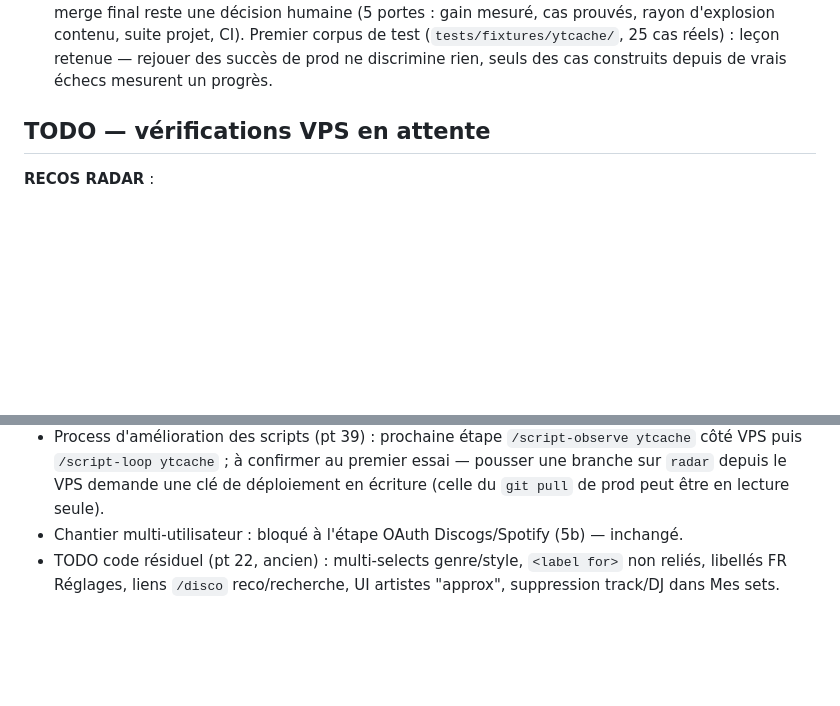
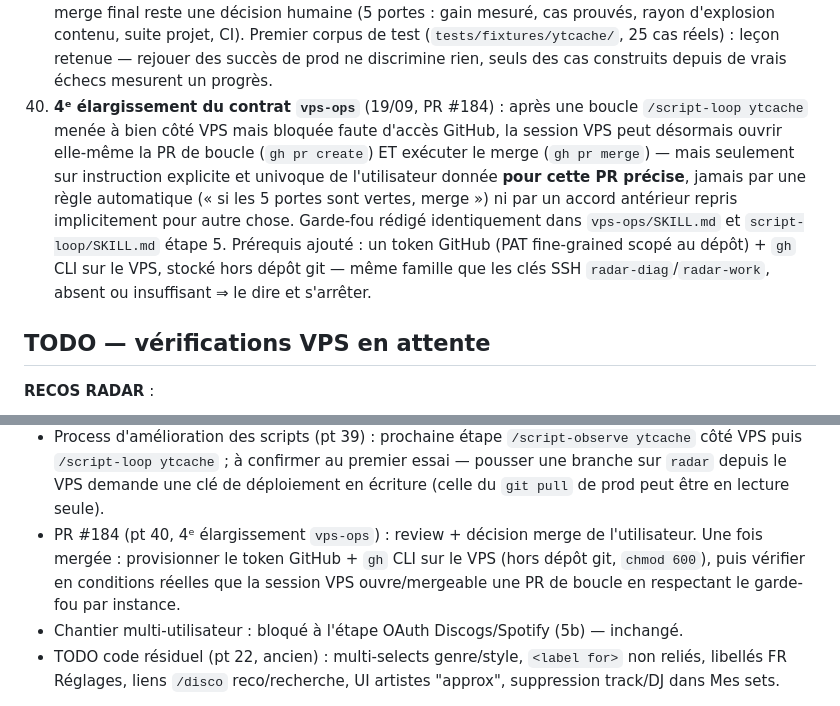
Before and after one commit to alixclaudel-hue/radar, a Markdown page: CLAUDE.md, 2 parts joined by grey strips. GitHub-like rendering; blank space fills up the shorter version.

Commit message:
vps-ops/script-loop : la session VPS peut ouvrir et merger une PR de boucle (#184)
* vps-ops/script-loop : autoriser la session VPS à ouvrir et merger une PR de boucle

4e élargissement du contrat vps-ops (demande utilisateur 19/09) : la session
VPS peut désormais ouvrir elle-même la PR d'une boucle /script-loop (gh pr
create) et exécuter le merge, mais uniquement sur instruction explicite et
univoque de l'utilisateur donnée pour cette PR précise — jamais une règle
automatique du type "si les 5 portes sont vertes, merge", jamais une
validation implicite reprise d'un accord antérieur pour autre chose. Ajout
du prérequis token GitHub (PAT scopé au dépôt + gh CLI) dans vps-ops, même
garde-fou que les clés SSH radar-diag/radar-work : absent ou insuffisant,
le dire et s'arrêter, jamais contourner.

Co-Authored-By: Claude Sonnet 5 <noreply@anthropic.com>
Claude-Session: https://claude.ai/code/session_012DF9jjZRK5eS9ebxwJG6Nr

* CLAUDE.md : documenter le 4e élargissement vps-ops (pt 40, PR #184)

Résume l'autorisation donnée à la session VPS d'ouvrir et merger une PR de
boucle sur instruction explicite par PR, plus le prérequis token GitHub.
Ajoute la vérification correspondante au TODO (review/merge PR #184 puis
provisioning token+gh CLI sur le VPS).

Co-Authored-By: Claude Sonnet 5 <noreply@anthropic.com>
Claude-Session: https://claude.ai/code/session_012DF9jjZRK5eS9ebxwJG6Nr

---------

Co-authored-by: Claude <noreply@anthropic.com>

```diff
--- a/CLAUDE.md
+++ b/CLAUDE.md
@@ -57,6 +57,7 @@ Outil perso crate-digging vinyle sur Discogs : ingère écoute (YouTube/Spotify/
 37. **Recherche chez un vendeur Discogs** (`/search`) : un champ « Vendeur » change la source des résultats (stock du vendeur au lieu du catalogue global) — mêmes filtres appliqués ensuite (style en OU, confirmé et figé par test). Stock lu en entier une fois via un job de fond `seller_inventory` (snapshot réutilisé, pas de troncature ni d'appel API à chaque recherche). Bouton panier en mode vendeur ouvre directement l'annonce Discogs (pas d'ajout wantlist) — piste « API panier Discogs » vérifiée inexistante, aucune automatisation possible au-delà du lien direct.
 38. **Job CLI `prune_labels`** : élague `label_categories` des labels hors goût courant (combine volume absolu ET relatif de styles reconnus, jamais un label possédé/écouté). Suppression sèche, simulation par défaut, sauvegarde+rapport avant tout `apply=1`. Sujet séparé non traité : catalogues-labels géants (type "Not On Label") qui passent la règle malgré un signal bruité par la taille — à chiffrer dans une PR distincte.
 39. **Process d'amélioration des scripts** (19/09, vaut pour tout script inscrit au registre, pas seulement YouTube) : 3 pièces — skill `script-observe` (collecte les échecs de prod sur le VPS), agent `script-doctor` (diagnostic classé), skill `script-loop` (corrige, remesure, ouvre la PR), socle mesurable `scripts/loop/registry.json`+`scripts/loop/bench.py` (verdict AMÉLIORATION/NEUTRE/RÉGRESSION). 3ᵉ élargissement du contrat `vps-ops` : la session VPS peut désormais mener toute la boucle (analyser, corriger, ouvrir la PR) depuis un second clone `~/radar-work` (jamais `~/radar`, le checkout que Docker fait tourner) — piste étudiée et écartée : merger une branche du dépôt privé `radar-diag` dans `radar` (deux dépôts sans ancêtre commun, GitHub refuse). Règle qui tient le process : aucun correctif gardé sans un cas de banc qui échouait avant lui ; le merge final reste une décision humaine (5 portes : gain mesuré, cas prouvés, rayon d'explosion contenu, suite projet, CI). Premier corpus de test (`tests/fixtures/ytcache/`, 25 cas réels) : leçon retenue — rejouer des succès de prod ne discrimine rien, seuls des cas construits depuis de vrais échecs mesurent un progrès.
+40. **4ᵉ élargissement du contrat `vps-ops`** (19/09, PR #184) : après une boucle `/script-loop ytcache` menée à bien côté VPS mais bloquée faute d'accès GitHub, la session VPS peut désormais ouvrir elle-même la PR de boucle (`gh pr create`) ET exécuter le merge (`gh pr merge`) — mais seulement sur instruction explicite et univoque de l'utilisateur donnée **pour cette PR précise**, jamais par une règle automatique (« si les 5 portes sont vertes, merge ») ni par un accord antérieur repris implicitement pour autre chose. Garde-fou rédigé identiquement dans `vps-ops/SKILL.md` et `script-loop/SKILL.md` étape 5. Prérequis ajouté : un token GitHub (PAT fine-grained scopé au dépôt) + `gh` CLI sur le VPS, stocké hors dépôt git — même famille que les clés SSH `radar-diag`/`radar-work`, absent ou insuffisant ⇒ le dire et s'arrêter.
 
 ## TODO — vérifications VPS en attente
 
@@ -81,6 +82,7 @@ Outil perso crate-digging vinyle sur Discogs : ingère écoute (YouTube/Spotify/
 - `/wantlist` et `/patte` (page d'accueil) : confirmer le temps de chargement à froid après déploiement (correctifs de perf déjà déployés — plus de calcul lourd de graphe hors de l'onglet qui en a besoin).
 - `vps-ops` : confirmer que la session VPS applique bien le périmètre élargi (accord préalable avant d'activer un drapeau `.env`, jamais de secret dans un rapport).
 - Process d'amélioration des scripts (pt 39) : prochaine étape `/script-observe ytcache` côté VPS puis `/script-loop ytcache` ; à confirmer au premier essai — pousser une branche sur `radar` depuis le VPS demande une clé de déploiement en écriture (celle du `git pull` de prod peut être en lecture seule).
+- PR #184 (pt 40, 4ᵉ élargissement `vps-ops`) : review + décision merge de l'utilisateur. Une fois mergée : provisionner le token GitHub + `gh` CLI sur le VPS (hors dépôt git, `chmod 600`), puis vérifier en conditions réelles que la session VPS ouvre/mergeable une PR de boucle en respectant le garde-fou par instance.
 - Chantier multi-utilisateur : bloqué à l'étape OAuth Discogs/Spotify (5b) — inchangé.
 - TODO code résiduel (pt 22, ancien) : multi-selects genre/style, `<label for>` non reliés, libellés FR Réglages, liens `/disco` reco/recherche, UI artistes "approx", suppression track/DJ dans Mes sets.
 
```
Also changed, not shown: 2 other files.
